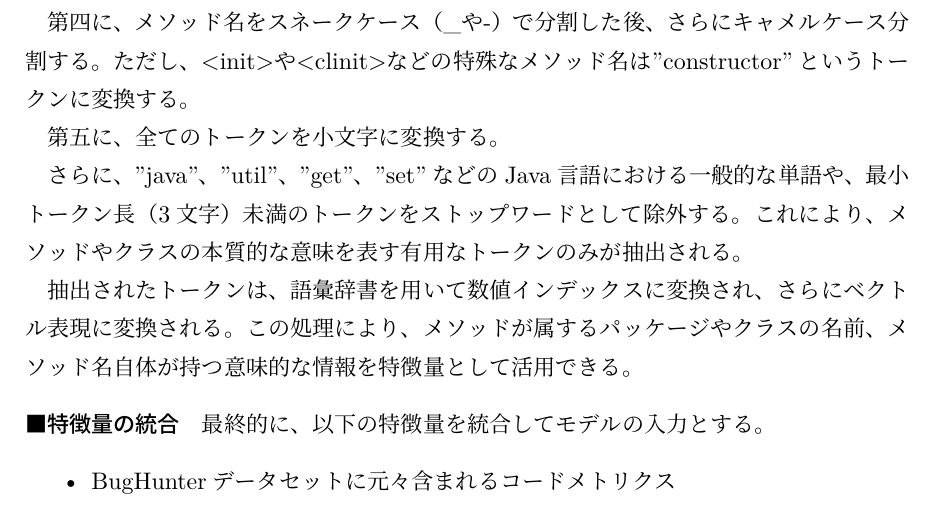
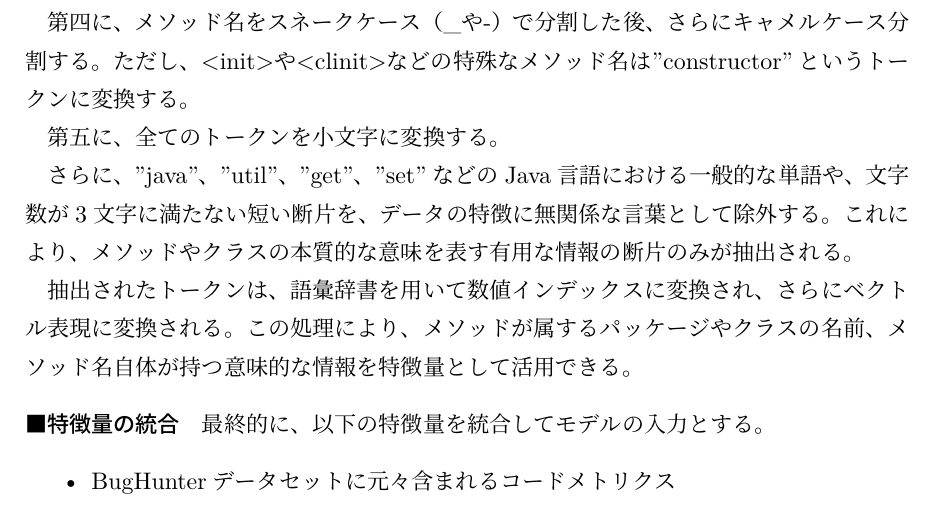
Before and after one commit to nagutabby/masters-thesis, a LaTeX document (main.tex, which reads 4_2_change_metrics_implementation.tex): part of page 33 of 55, cut so that both start at the same text. Compiled offline with LuaLaTeX.

Commit message:
ストップワードという表現を削除する

```diff
--- a/4_2_change_metrics_implementation.tex
+++ b/4_2_change_metrics_implementation.tex
@@ -60,7 +60,7 @@
 
 第五に、全てのトークンを小文字に変換する。
 
-さらに、"java"、"util"、"get"、"set"などのJava言語における一般的な単語や、最小トークン長（3文字）未満のトークンをストップワードとして除外する。これにより、メソッドやクラスの本質的な意味を表す有用なトークンのみが抽出される。
+さらに、"java"、"util"、"get"、"set"などのJava言語における一般的な単語や、文字数が3文字に満たない短い断片を、データの特徴に無関係な言葉として除外する。これにより、メソッドやクラスの本質的な意味を表す有用な情報の断片のみが抽出される。
 
 抽出されたトークンは、語彙辞書を用いて数値インデックスに変換され、さらにベクトル表現に変換される。この処理により、メソッドが属するパッケージやクラスの名前、メソッド名自体が持つ意味的な情報を特徴量として活用できる。
 
```
